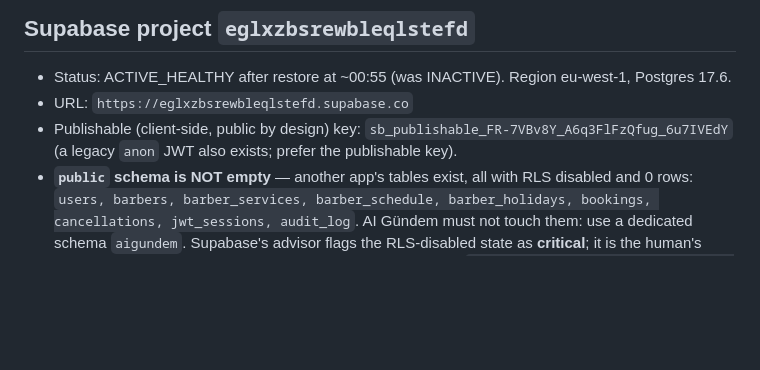
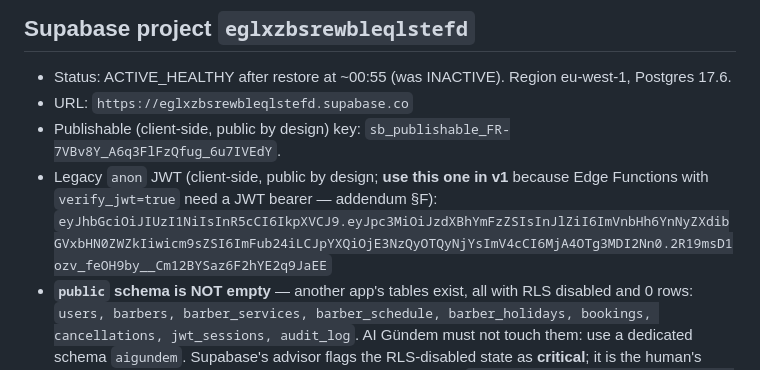
Before and after one commit to Akadirr1/follow-ai, a Markdown page: agents/reports/facts-2026-08-21.md, the part around the change. Drawn GitHub-style; blank space fills up the shorter version.

Commit message:
docs: record the legacy anon JWT (public) for client config per addendum F

```diff
--- a/agents/reports/facts-2026-08-21.md
+++ b/agents/reports/facts-2026-08-21.md
@@ -7,8 +7,10 @@ the date shown; re-measure before relying on it weeks later.
 - Status: ACTIVE_HEALTHY after restore at ~00:55 (was INACTIVE). Region
   eu-west-1, Postgres 17.6.
 - URL: `https://eglxzbsrewbleqlstefd.supabase.co`
-- Publishable (client-side, public by design) key: `sb_publishable_FR-7VBv8Y_A6q3FlFzQfug_6u7IVEdY`
-  (a legacy `anon` JWT also exists; prefer the publishable key).
+- Publishable (client-side, public by design) key: `sb_publishable_FR-7VBv8Y_A6q3FlFzQfug_6u7IVEdY`.
+- Legacy `anon` JWT (client-side, public by design; **use this one in v1** because
+  Edge Functions with `verify_jwt=true` need a JWT bearer — addendum §F):
+  `eyJhbGciOiJIUzI1NiIsInR5cCI6IkpXVCJ9.eyJpc3MiOiJzdXBhYmFzZSIsInJlZiI6ImVnbHh6YnNyZXdibGVxbHN0ZWZkIiwicm9sZSI6ImFub24iLCJpYXQiOjE3NzQyOTQyNjYsImV4cCI6MjA4OTg3MDI2Nn0.2R19msD1ozv_feOH9by__Cm12BYSaz6F2hYE2q9JaEE`
 - **`public` schema is NOT empty** — another app's tables exist, all with RLS
   disabled and 0 rows: `users, barbers, barber_services, barber_schedule,
   barber_holidays, bookings, cancellations, jwt_sessions, audit_log`.
```
